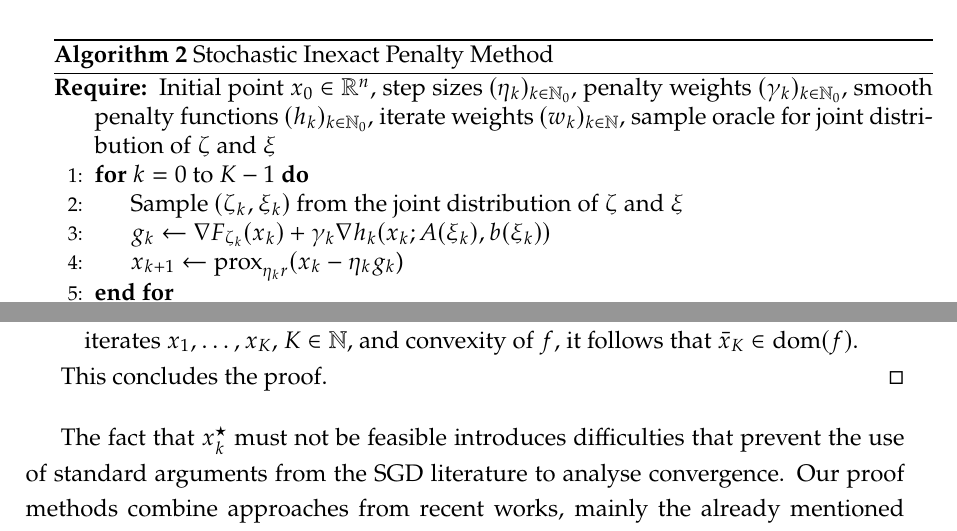
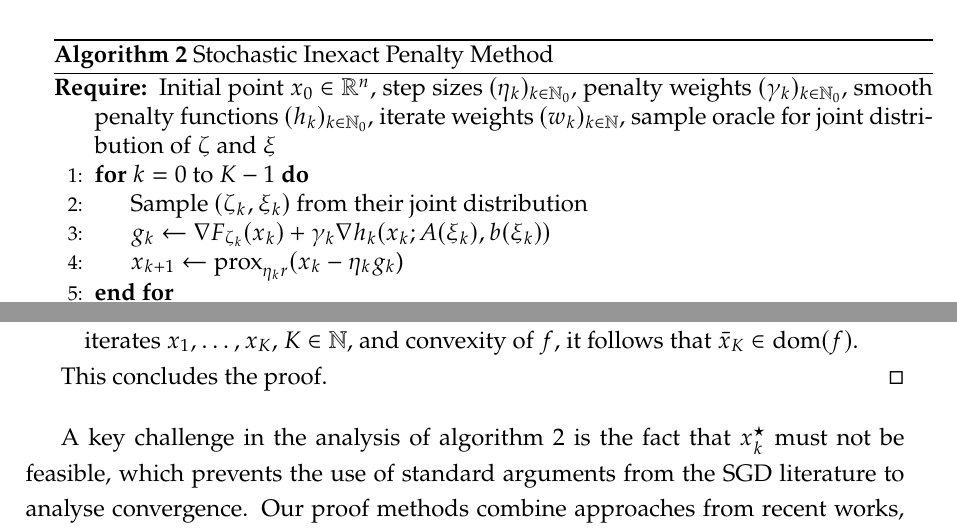
Before and after one commit to amlava/thesis, a LaTeX thesis (thesis/main.tex, which reads thesis/sec/chapter1.tex, thesis/sec/chapter3.tex): two parts of pages 15 and 26 of 75, joined at a grey line, cut so that both start at the same text. Compiled offline with pdfLaTeX.

Commit message:
fix joint distribution of zeta and xi to not be independent

```diff
--- a/thesis/sec/chapter1.tex
+++ b/thesis/sec/chapter1.tex
@@ -301,7 +301,7 @@ smooth penalty functions $(h_k)_{k\in\N_0}$,
 iterate weights $(w_k)_{k\in\N}$,
 sample oracle for joint distribution of $\zeta$ and $\xi$
 \For{$k = 0$ to $K-1$}
-    \State Sample $(\zeta_k, \xi_k)$ from the joint distribution of $\zeta$ and $\xi$
+    \State Sample $(\zeta_k, \xi_k)$ from their joint distribution
     \State $g_k \gets \nabla F_{\zeta_k}(x_{k}) + \gamma_k \nabla h_k(x_k; A(\xi_k), b(\xi_k))$
     \State $x_{k+1} \gets \textnormal{prox}_{\eta_k r} (x_k - \eta_k g_k$)
 \EndFor
--- a/thesis/sec/chapter3.tex
+++ b/thesis/sec/chapter3.tex
@@ -277,8 +277,9 @@ by the following lemma.
     \end{enumerate}
     This concludes the proof.
 \end{proof}
-The fact that $x_k^\star$ must not be
-feasible introduces difficulties that prevent the use of
+A key challenge in the analysis of \cref{alg:seqprox-sgd} is the fact that
+$x_k^\star$ must not be
+feasible, which prevents the use of
 standard arguments from the SGD literature to analyse convergence. Our proof
 methods combine approaches from recent works, mainly
 the already mentioned \cite{nedich2023huber}, as well as
```
Also changed, not shown: thesis/main.pdf, thesis/sec/chapter3.tex (8 more changed lines).
